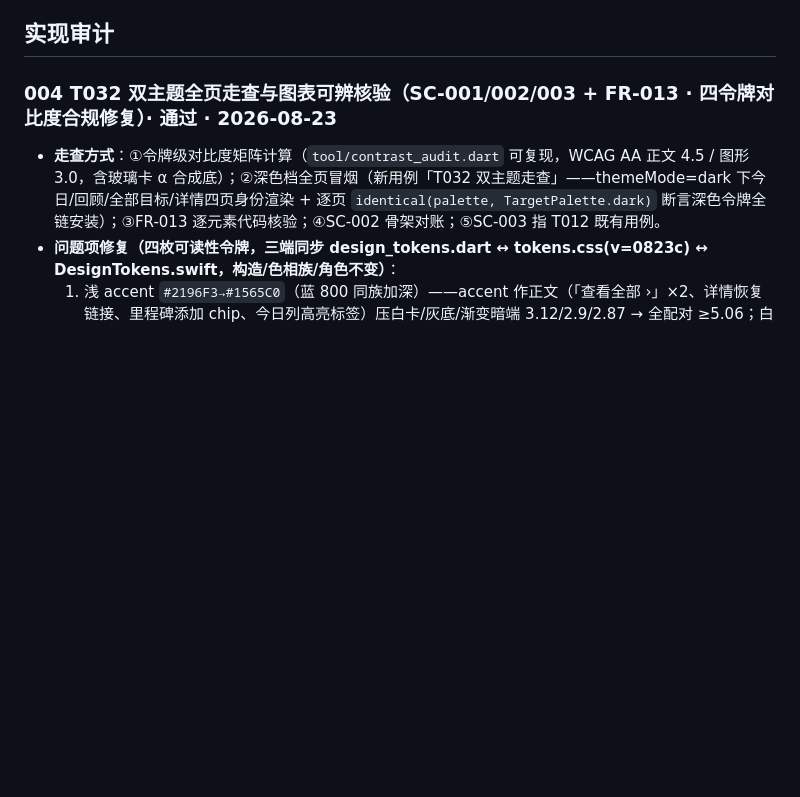
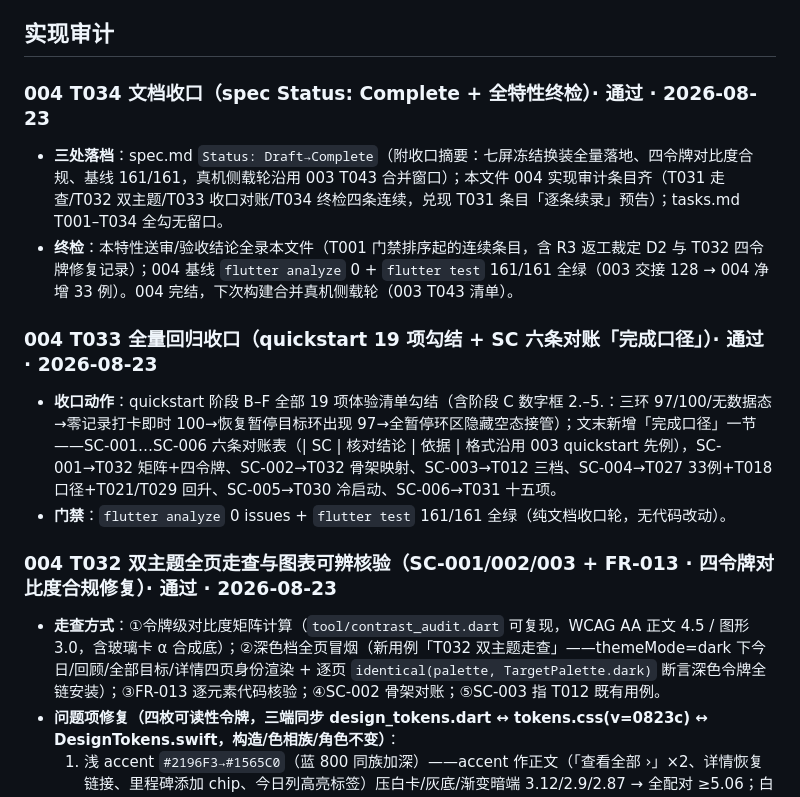
Before and after one commit to AnInteger/Target, a Markdown page: design/reviews.md, the part around the change. Rendered like a GitHub page; blank space fills up the shorter version.

Commit message:
004 T034: 文档收口——reviews 续录 T033/T034 审计条+spec Status: Complete+tasks 34/34 全勾
Co-Authored-By: Claude <noreply@anthropic.com>

```diff
--- a/design/reviews.md
+++ b/design/reviews.md
@@ -13,6 +13,16 @@
 - 日期：第 1 轮 2026-08-18 · 第 2/3 轮 2026-08-19 · 定稿 2026-08-19
 
 ## 实现审计
+
+### 004 T034 文档收口（spec Status: Complete + 全特性终检）· 通过 · 2026-08-23
+
+- **三处落档**：spec.md `Status: Draft→Complete`（附收口摘要：七屏冻结换装全量落地、四令牌对比度合规、基线 161/161，真机侧载轮沿用 003 T043 合并窗口）；本文件 004 实现审计条目齐（T031 走查/T032 双主题/T033 收口对账/T034 终检四条连续，兑现 T031 条目「逐条续录」预告）；tasks.md T001–T034 全勾无留口。
+- **终检**：本特性送审/验收结论全录本文件（T001 门禁排序起的连续条目，含 R3 返工裁定 D2 与 T032 四令牌修复记录）；004 基线 `flutter analyze` 0 + `flutter test` 161/161 全绿（003 交接 128 → 004 净增 33 例）。004 完结，下次构建合并真机侧载轮（003 T043 清单）。
+
+### 004 T033 全量回归收口（quickstart 19 项勾结 + SC 六条对账「完成口径」）· 通过 · 2026-08-23
+
+- **收口动作**：quickstart 阶段 B–F 全部 19 项体验清单勾结（含阶段 C 数字框 2.–5.：三环 97/100/无数据态→零记录打卡即时 100→恢复暂停目标环出现 97→全暂停环区隐藏空态接管）；文末新增「完成口径」一节——SC-001…SC-006 六条对账表（| SC | 核对结论 | 依据 | 格式沿用 003 quickstart 先例），SC-001→T032 矩阵+四令牌、SC-002→T032 骨架映射、SC-003→T012 三档、SC-004→T027 33例+T018 口径+T021/T029 回升、SC-005→T030 冷启动、SC-006→T031 十五项。
+- **门禁**：`flutter analyze` 0 issues + `flutter test` 161/161 全绿（纯文档收口轮，无代码改动）。
 
 ### 004 T032 双主题全页走查与图表可辨核验（SC-001/002/003 + FR-013 · 四令牌对比度合规修复）· 通过 · 2026-08-23
 
```
Also changed, not shown: specs/004-ui-v2-redesign/spec.md (+3 -1 lines), specs/004-ui-v2-redesign/tasks.md (+3 -1 lines).
